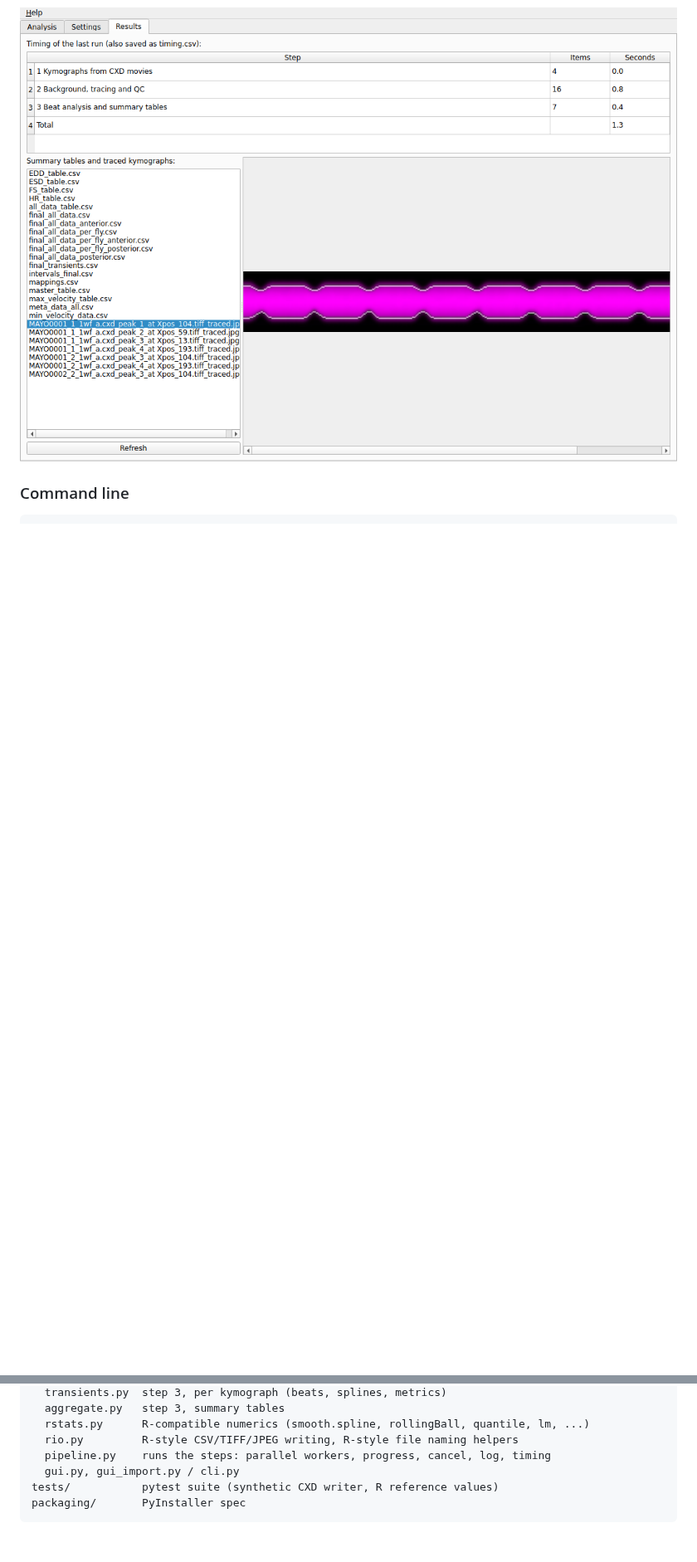
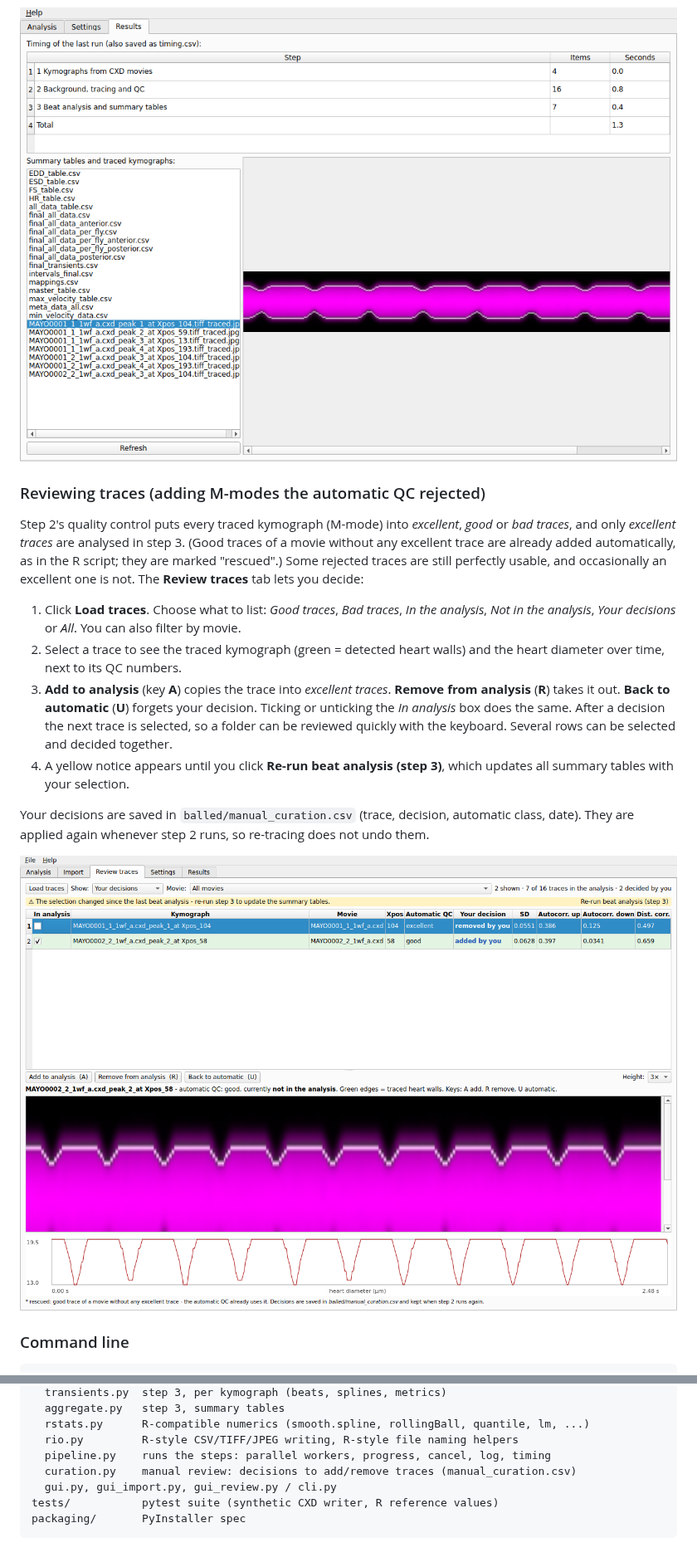
Before and after one commit to gvogler/FlyHearts-tdtK-Rscripts, a Markdown page: tdtk-analyzer/README.md, 2 parts joined by grey strips. Shown at 83% size. GitHub-like rendering; pictures changed too: tdtk-analyzer/docs/screenshot-review.png (added); blank space fills up the shorter version.

````diff
--- a/tdtk-analyzer/README.md
+++ b/tdtk-analyzer/README.md
@@ -158,6 +158,31 @@ The **Settings** tab has the number of parallel workers and the skip rules used
 
 ![Results tab](docs/screenshot-results.png)
 
+### Reviewing traces (adding M-modes the automatic QC rejected)
+
+Step 2's quality control puts every traced kymograph (M-mode) into *excellent*, *good* or *bad
+traces*, and only *excellent traces* are analysed in step 3. (Good traces of a movie without any
+excellent trace are already added automatically, as in the R script; they are marked
+"rescued".) Some rejected traces are still perfectly usable, and occasionally an excellent one
+is not. The **Review traces** tab lets you decide:
+
+1. Click **Load traces**. Choose what to list: *Good traces*, *Bad traces*, *In the analysis*,
+   *Not in the analysis*, *Your decisions* or *All*. You can also filter by movie.
+2. Select a trace to see the traced kymograph (green = detected heart walls) and the heart
+   diameter over time, next to its QC numbers.
+3. **Add to analysis** (key **A**) copies the trace into *excellent traces*. **Remove from
+   analysis** (**R**) takes it out. **Back to automatic** (**U**) forgets your decision. Ticking
+   or unticking the *In analysis* box does the same. After a decision the next trace is
+   selected, so a folder can be reviewed quickly with the keyboard. Several rows can be selected
+   and decided together.
+4. A yellow notice appears until you click **Re-run beat analysis (step 3)**, which updates all
+   summary tables with your selection.
+
+Your decisions are saved in `balled/manual_curation.csv` (trace, decision, automatic class,
+date). They are applied again whenever step 2 runs, so re-tracing does not undo them.
+
+![Review tab](docs/screenshot-review.png)
+
 ### Command line
 
 ```bash
@@ -278,7 +303,8 @@ tdtk_analyzer/
   rstats.py      R-compatible numerics (smooth.spline, rollingBall, quantile, lm, ...)
   rio.py         R-style CSV/TIFF/JPEG writing, R-style file naming helpers
   pipeline.py    runs the steps: parallel workers, progress, cancel, log, timing
-  gui.py, gui_import.py / cli.py
+  curation.py    manual review: decisions to add/remove traces (manual_curation.csv)
+  gui.py, gui_import.py, gui_review.py / cli.py
 tests/           pytest suite (synthetic CXD writer, R reference values)
 packaging/       PyInstaller spec
 ```
````
Also changed, not shown: 8 other files.
